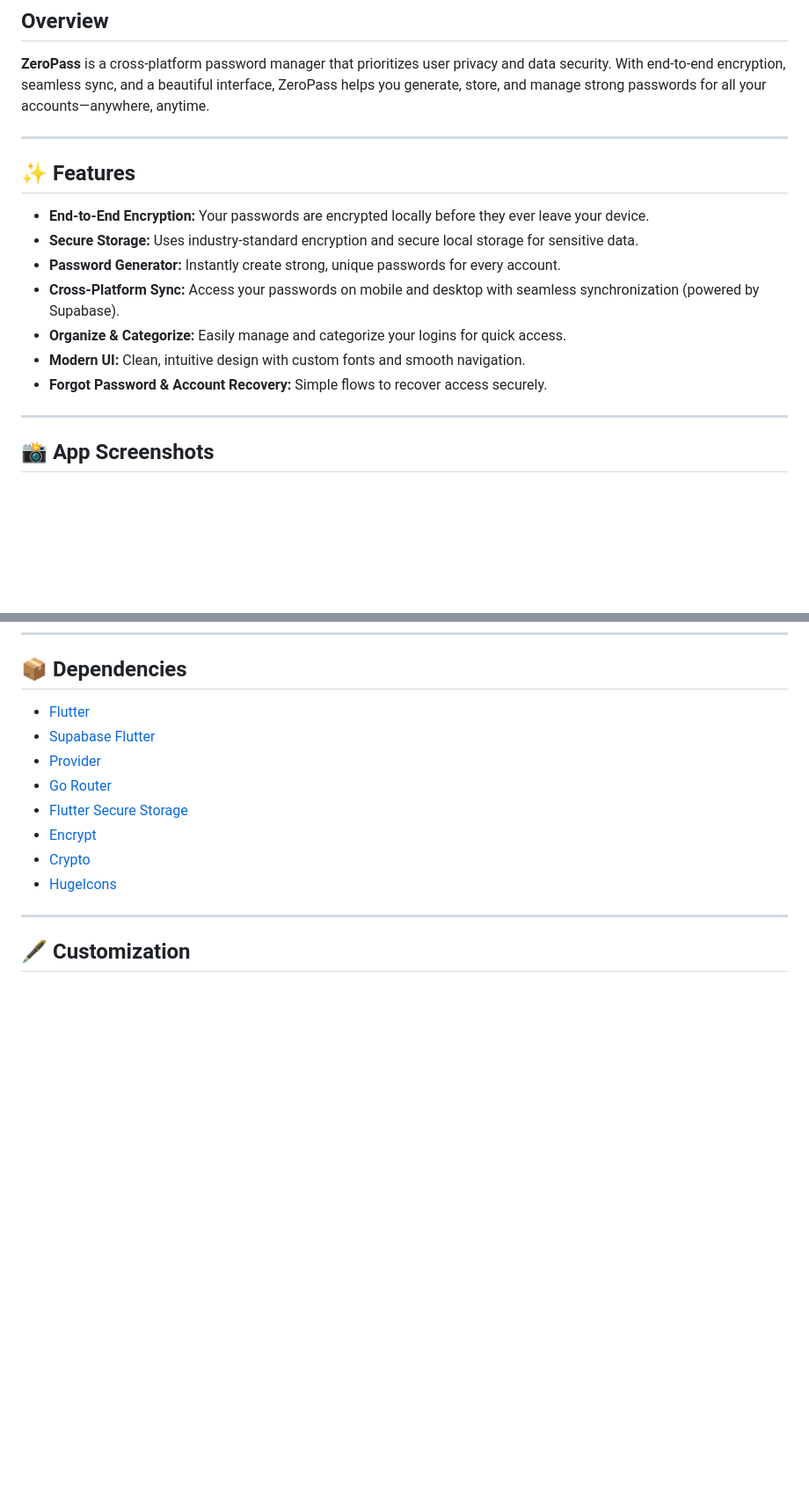
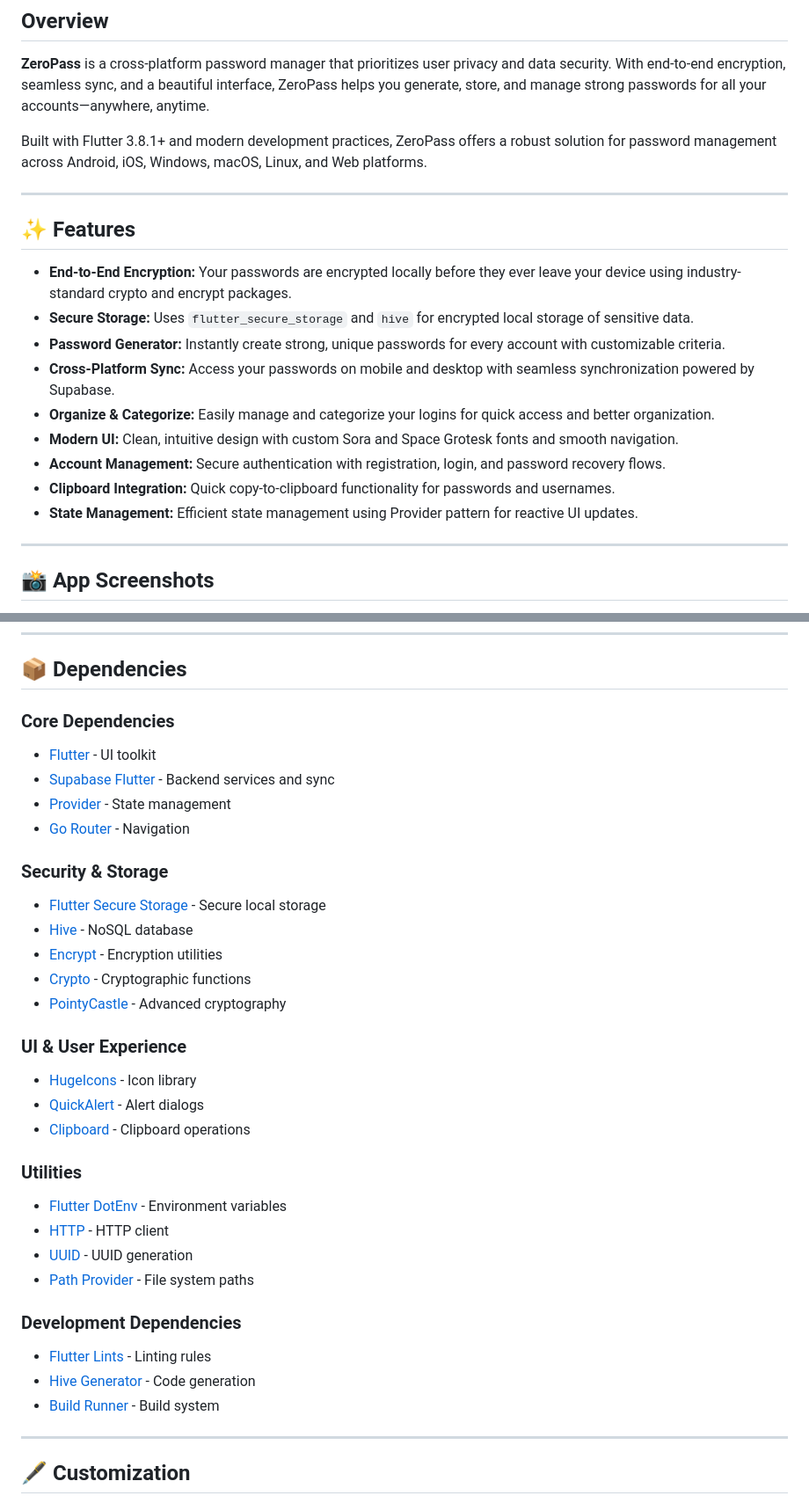
Before and after one commit to kaiumallimon/zeropass, a Markdown page: README.md, 2 parts joined by grey strips. Shown at 88% size. Rendered like a GitHub page; blank space fills up the shorter version.

```diff
--- a/README.md
+++ b/README.md
@@ -6,17 +6,21 @@ A modern, secure, and user-friendly password manager built with Flutter.
 
 **ZeroPass** is a cross-platform password manager that prioritizes user privacy and data security. With end-to-end encryption, seamless sync, and a beautiful interface, ZeroPass helps you generate, store, and manage strong passwords for all your accounts—anywhere, anytime.
 
+Built with Flutter 3.8.1+ and modern development practices, ZeroPass offers a robust solution for password management across Android, iOS, Windows, macOS, Linux, and Web platforms.
+
 ---
 
 ## ✨ Features
 
-- **End-to-End Encryption:** Your passwords are encrypted locally before they ever leave your device.
-- **Secure Storage:** Uses industry-standard encryption and secure local storage for sensitive data.
-- **Password Generator:** Instantly create strong, unique passwords for every account.
-- **Cross-Platform Sync:** Access your passwords on mobile and desktop with seamless synchronization (powered by Supabase).
-- **Organize & Categorize:** Easily manage and categorize your logins for quick access.
-- **Modern UI:** Clean, intuitive design with custom fonts and smooth navigation.
-- **Forgot Password & Account Recovery:** Simple flows to recover access securely.
+- **End-to-End Encryption:** Your passwords are encrypted locally before they ever leave your device using industry-standard crypto and encrypt packages.
+- **Secure Storage:** Uses `flutter_secure_storage` and `hive` for encrypted local storage of sensitive data.
+- **Password Generator:** Instantly create strong, unique passwords for every account with customizable criteria.
+- **Cross-Platform Sync:** Access your passwords on mobile and desktop with seamless synchronization powered by Supabase.
+- **Organize & Categorize:** Easily manage and categorize your logins for quick access and better organization.
+- **Modern UI:** Clean, intuitive design with custom Sora and Space Grotesk fonts and smooth navigation.
+- **Account Management:** Secure authentication with registration, login, and password recovery flows.
+- **Clipboard Integration:** Quick copy-to-clipboard functionality for passwords and usernames.
+- **State Management:** Efficient state management using Provider pattern for reactive UI updates.
 
 ---
 
@@ -80,14 +113,35 @@ Below are some screenshots of ZeroPass in action:
 ---
 
 ## 📦 Dependencies
-- [Flutter](https://flutter.dev/)
-- [Supabase Flutter](https://pub.dev/packages/supabase_flutter)
-- [Provider](https://pub.dev/packages/provider)
-- [Go Router](https://pub.dev/packages/go_router)
-- [Flutter Secure Storage](https://pub.dev/packages/flutter_secure_storage)
-- [Encrypt](https://pub.dev/packages/encrypt)
-- [Crypto](https://pub.dev/packages/crypto)
-- [HugeIcons](https://pub.dev/packages/hugeicons)
+
+### Core Dependencies
+- [Flutter](https://flutter.dev/) - UI toolkit
+- [Supabase Flutter](https://pub.dev/packages/supabase_flutter) - Backend services and sync
+- [Provider](https://pub.dev/packages/provider) - State management
+- [Go Router](https://pub.dev/packages/go_router) - Navigation
+
+### Security & Storage
+- [Flutter Secure Storage](https://pub.dev/packages/flutter_secure_storage) - Secure local storage
+- [Hive](https://pub.dev/packages/hive) - NoSQL database
+- [Encrypt](https://pub.dev/packages/encrypt) - Encryption utilities
+- [Crypto](https://pub.dev/packages/crypto) - Cryptographic functions
+- [PointyCastle](https://pub.dev/packages/pointycastle) - Advanced cryptography
+
+### UI & User Experience
+- [HugeIcons](https://pub.dev/packages/hugeicons) - Icon library
+- [QuickAlert](https://pub.dev/packages/quickalert) - Alert dialogs
+- [Clipboard](https://pub.dev/packages/clipboard) - Clipboard operations
+
+### Utilities
+- [Flutter DotEnv](https://pub.dev/packages/flutter_dotenv) - Environment variables
+- [HTTP](https://pub.dev/packages/http) - HTTP client
+- [UUID](https://pub.dev/packages/uuid) - UUID generation
+- [Path Provider](https://pub.dev/packages/path_provider) - File system paths
+
+### Development Dependencies
+- [Flutter Lints](https://pub.dev/packages/flutter_lints) - Linting rules
+- [Hive Generator](https://pub.dev/packages/hive_generator) - Code generation
+- [Build Runner](https://pub.dev/packages/build_runner) - Build system
 
 ---
 
```
Also changed, not shown: other parts of README.md (+42 -13 lines).
